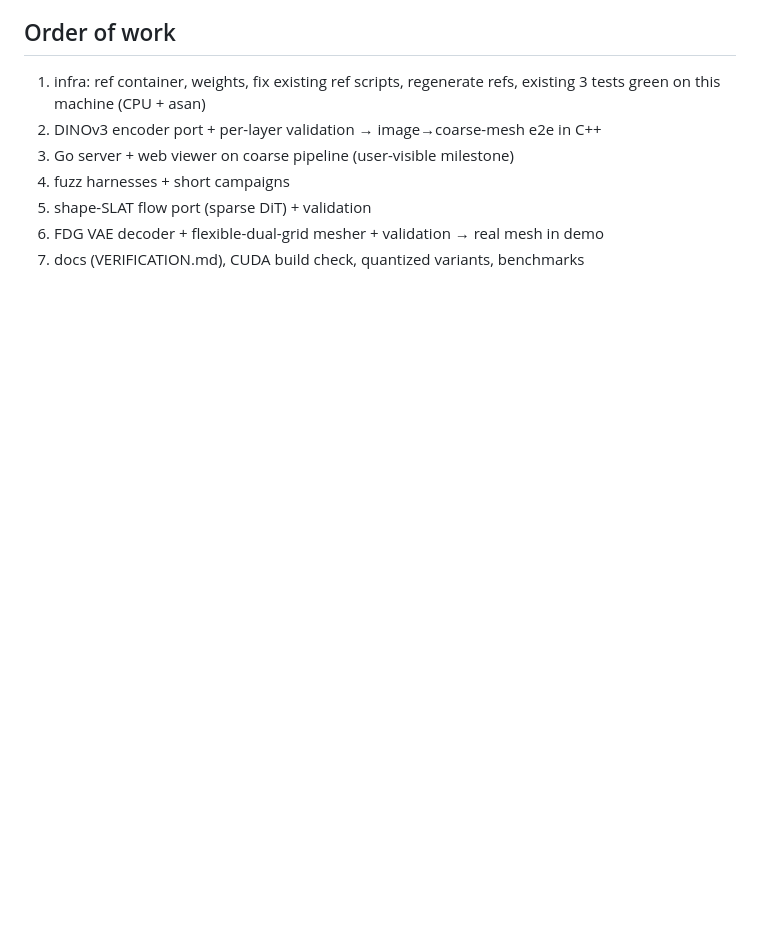
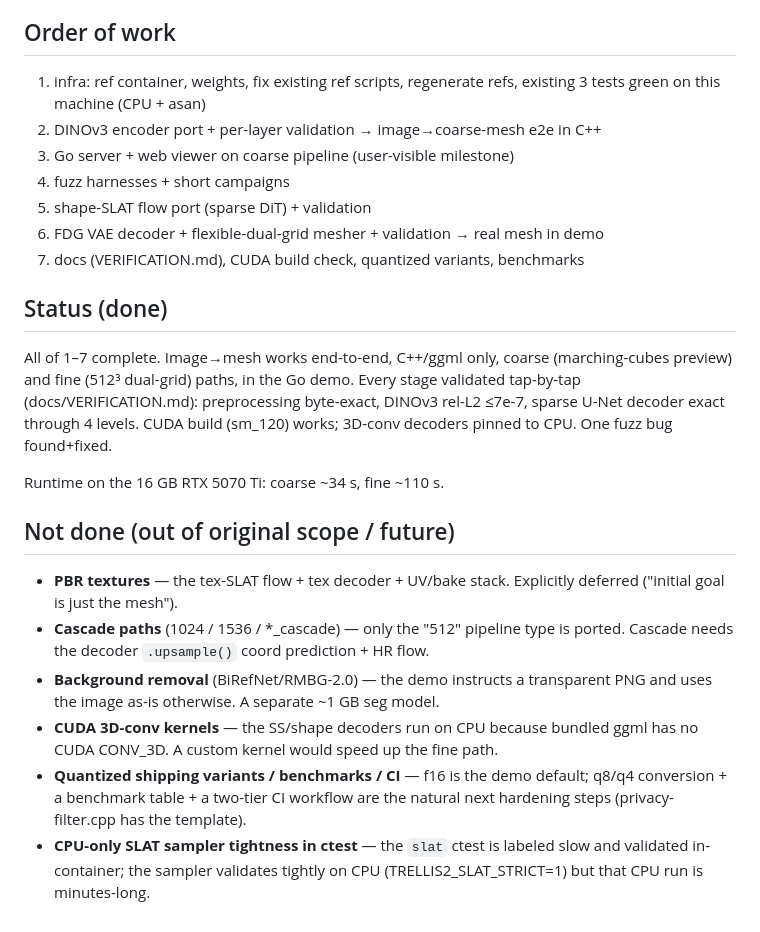
Before and after one commit to Asher-1/trellis-ggml, a Markdown page: docs/PLAN.md, the part around the change. Rendered like a GitHub page; blank space fills up the shorter version.

Commit message:
docs: record completion status and out-of-scope items
Co-Authored-By: Claude Opus 4.8 <noreply@anthropic.com>

```diff
--- a/docs/PLAN.md
+++ b/docs/PLAN.md
@@ -79,3 +79,30 @@ GGUF model files are trusted assets (same threat model as privacy-filter).
 5. shape-SLAT flow port (sparse DiT) + validation
 6. FDG VAE decoder + flexible-dual-grid mesher + validation → real mesh in demo
 7. docs (VERIFICATION.md), CUDA build check, quantized variants, benchmarks
+
+## Status (done)
+
+All of 1–7 complete. Image→mesh works end-to-end, C++/ggml only, coarse
+(marching-cubes preview) and fine (512³ dual-grid) paths, in the Go demo. Every
+stage validated tap-by-tap (docs/VERIFICATION.md): preprocessing byte-exact,
+DINOv3 rel-L2 ≤7e-7, sparse U-Net decoder exact through 4 levels. CUDA build
+(sm_120) works; 3D-conv decoders pinned to CPU. One fuzz bug found+fixed.
+
+Runtime on the 16 GB RTX 5070 Ti: coarse ~34 s, fine ~110 s.
+
+## Not done (out of original scope / future)
+
+- **PBR textures** — the tex-SLAT flow + tex decoder + UV/bake stack. Explicitly
+  deferred ("initial goal is just the mesh").
+- **Cascade paths** (1024 / 1536 / *_cascade) — only the "512" pipeline type is
+  ported. Cascade needs the decoder `.upsample()` coord prediction + HR flow.
+- **Background removal** (BiRefNet/RMBG-2.0) — the demo instructs a transparent
+  PNG and uses the image as-is otherwise. A separate ~1 GB seg model.
+- **CUDA 3D-conv kernels** — the SS/shape decoders run on CPU because bundled
+  ggml has no CUDA CONV_3D. A custom kernel would speed up the fine path.
+- **Quantized shipping variants / benchmarks / CI** — f16 is the demo default;
+  q8/q4 conversion + a benchmark table + a two-tier CI workflow are the natural
+  next hardening steps (privacy-filter.cpp has the template).
+- **CPU-only SLAT sampler tightness in ctest** — the `slat` ctest is labeled
+  slow and validated in-container; the sampler validates tightly on CPU
+  (TRELLIS2_SLAT_STRICT=1) but that CPU run is minutes-long.
```
